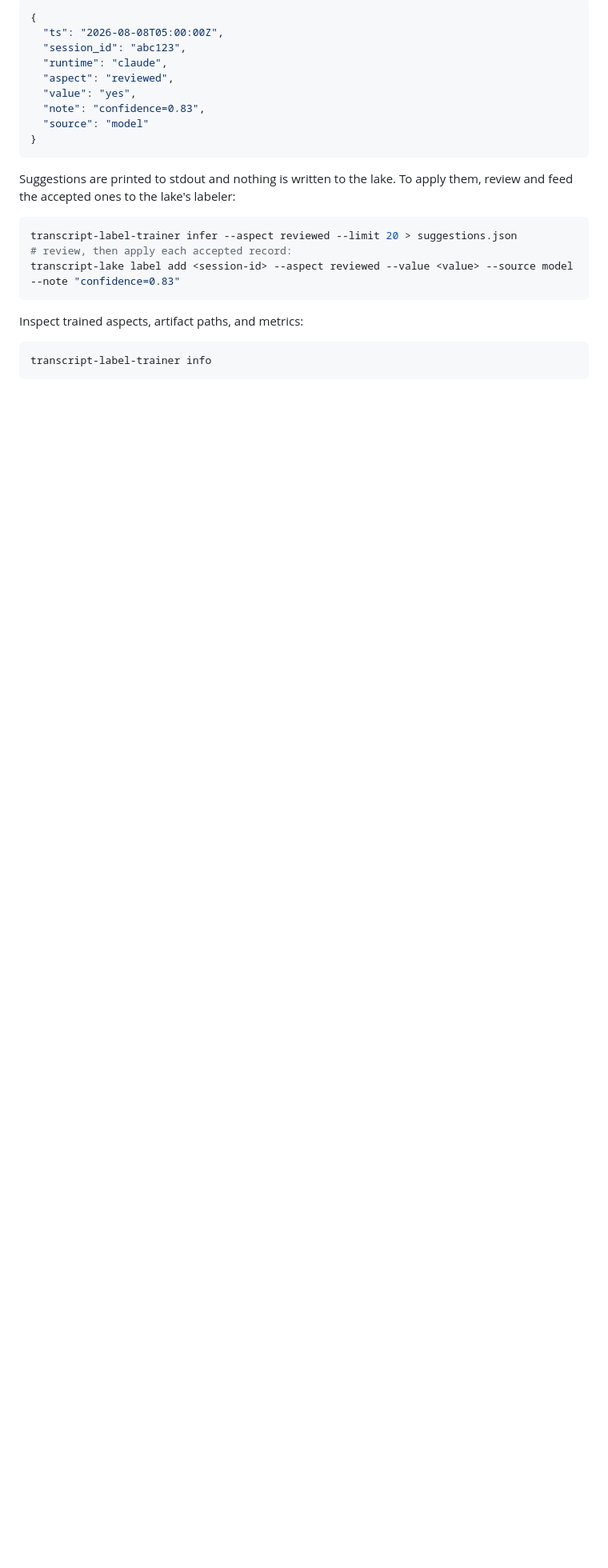
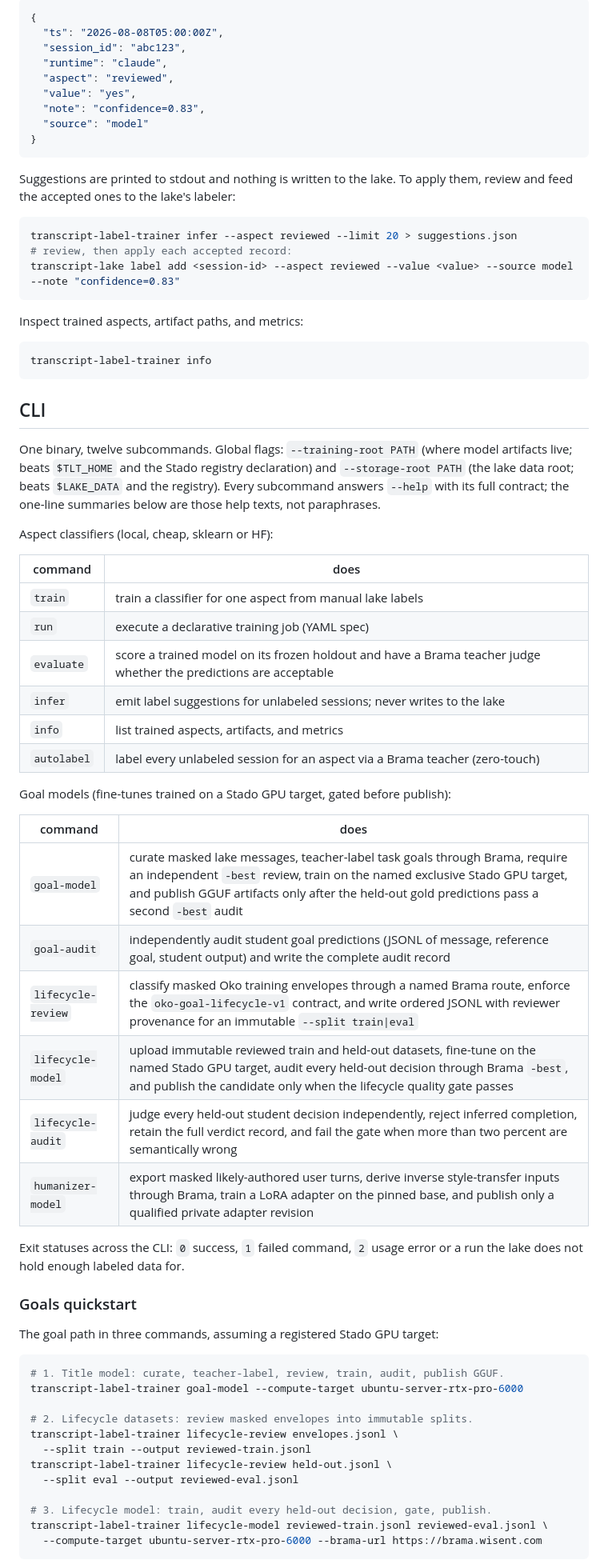
Before and after one commit to wisent-ai/transcript-label-trainer, a Markdown page: README.md, the part around one of its changes. Shown at 80% size. Drawn GitHub-style; blank space fills up the shorter version.

````diff
--- a/README.md
+++ b/README.md
@@ -122,3 +122,56 @@ Inspect trained aspects, artifact paths, and metrics:
 ```sh
 transcript-label-trainer info
 ```
+
+## CLI
+
+One binary, twelve subcommands. Global flags: `--training-root PATH` (where
+model artifacts live; beats `$TLT_HOME` and the Stado registry declaration)
+and `--storage-root PATH` (the lake data root; beats `$LAKE_DATA` and the
+registry). Every subcommand answers `--help` with its full contract; the
+one-line summaries below are those help texts, not paraphrases.
+
+Aspect classifiers (local, cheap, sklearn or HF):
+
+| command | does |
+|---|---|
+| `train` | train a classifier for one aspect from manual lake labels |
+| `run` | execute a declarative training job (YAML spec) |
+| `evaluate` | score a trained model on its frozen holdout and have a Brama teacher judge whether the predictions are acceptable |
+| `infer` | emit label suggestions for unlabeled sessions; never writes to the lake |
+| `info` | list trained aspects, artifacts, and metrics |
+| `autolabel` | label every unlabeled session for an aspect via a Brama teacher (zero-touch) |
+
+Goal models (fine-tunes trained on a Stado GPU target, gated before publish):
+
+| command | does |
+|---|---|
+| `goal-model` | curate masked lake messages, teacher-label task goals through Brama, require an independent `-best` review, train on the named exclusive Stado GPU target, and publish GGUF artifacts only after the held-out gold predictions pass a second `-best` audit |
+| `goal-audit` | independently audit student goal predictions (JSONL of message, reference goal, student output) and write the complete audit record |
+| `lifecycle-review` | classify masked Oko training envelopes through a named Brama route, enforce the `oko-goal-lifecycle-v1` contract, and write ordered JSONL with reviewer provenance for an immutable `--split train\|eval` |
+| `lifecycle-model` | upload immutable reviewed train and held-out datasets, fine-tune on the named Stado GPU target, audit every held-out decision through Brama `-best`, and publish the candidate only when the lifecycle quality gate passes |
+| `lifecycle-audit` | judge every held-out student decision independently, reject inferred completion, retain the full verdict record, and fail the gate when more than two percent are semantically wrong |
+| `humanizer-model` | export masked likely-authored user turns, derive inverse style-transfer inputs through Brama, train a LoRA adapter on the pinned base, and publish only a qualified private adapter revision |
+
+Exit statuses across the CLI: `0` success, `1` failed command, `2` usage
+error or a run the lake does not hold enough labeled data for.
+
+### Goals quickstart
+
+The goal path in three commands, assuming a registered Stado GPU target:
+
+```sh
+# 1. Title model: curate, teacher-label, review, train, audit, publish GGUF.
+transcript-label-trainer goal-model --compute-target ubuntu-server-rtx-pro-6000
+
+# 2. Lifecycle datasets: review masked envelopes into immutable splits.
+transcript-label-trainer lifecycle-review envelopes.jsonl \
+  --split train --output reviewed-train.jsonl
+transcript-label-trainer lifecycle-review held-out.jsonl \
+  --split eval --output reviewed-eval.jsonl
+
+# 3. Lifecycle model: train, audit every held-out decision, gate, publish.
+transcript-label-trainer lifecycle-model reviewed-train.jsonl reviewed-eval.jsonl \
+  --compute-target ubuntu-server-rtx-pro-6000 --brama-url https://brama.wisent.com
+```
+
````
Also changed, not shown: other parts of README.md (+44 -0 lines).
